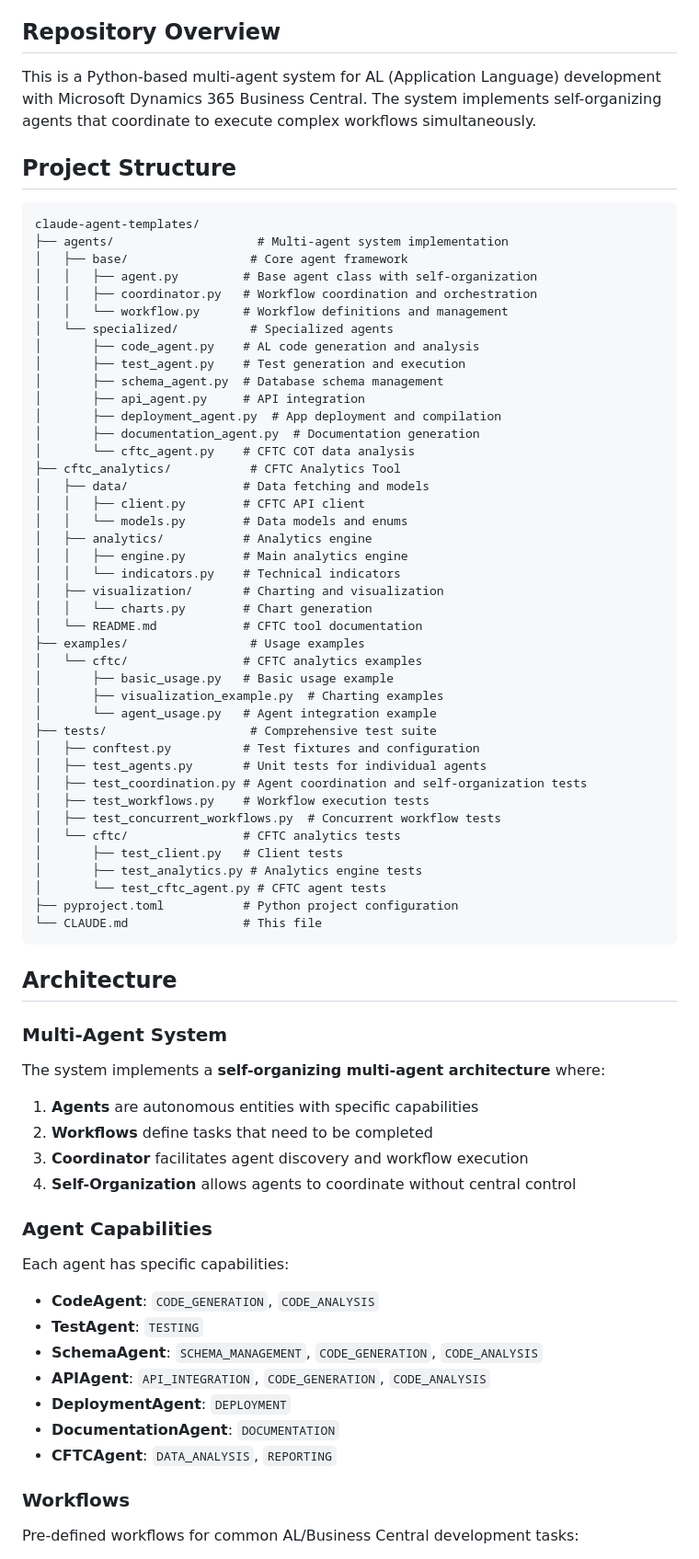
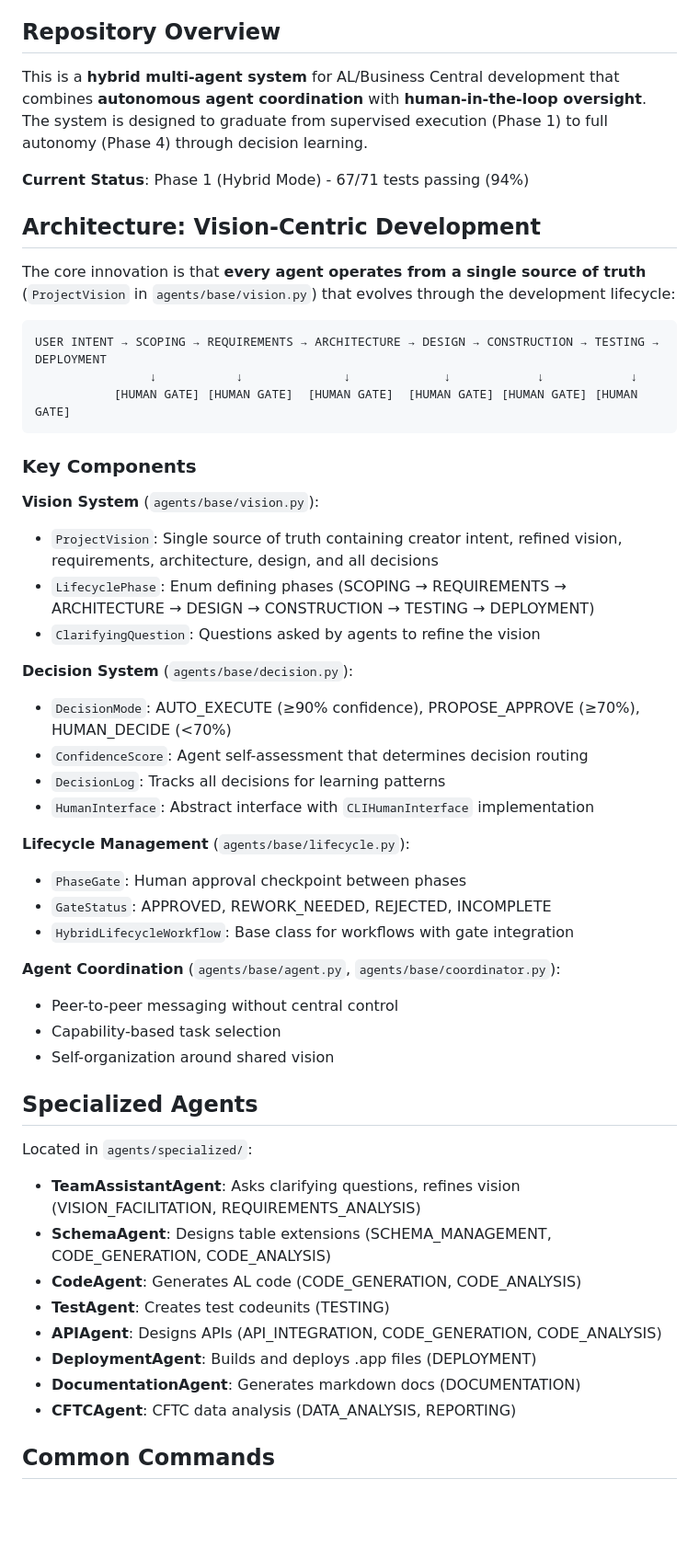
Before and after one commit to RobbyMo81/claude-agent-templates, a Markdown page: CLAUDE.md, the part around one of its changes. Shown at 92% size. Rendered like a GitHub page; blank space fills up the shorter version.

````diff
--- a/CLAUDE.md
+++ b/CLAUDE.md
@@ -4,78 +4,55 @@ This file provides guidance to Claude Code (claude.ai/code) when working with co
 
 ## Repository Overview
 
-This is a Python-based multi-agent system for AL (Application Language) development with Microsoft Dynamics 365 Business Central. The system implements self-organizing agents that coordinate to execute complex workflows simultaneously.
+This is a **hybrid multi-agent system** for AL/Business Central development that combines **autonomous agent coordination** with **human-in-the-loop oversight**. The system is designed to graduate from supervised execution (Phase 1) to full autonomy (Phase 4) through decision learning.
 
-## Project Structure
+**Current Status**: Phase 1 (Hybrid Mode) - 67/71 tests passing (94%)
+
+## Architecture: Vision-Centric Development
+
+The core innovation is that **every agent operates from a single source of truth** (`ProjectVision` in `agents/base/vision.py`) that evolves through the development lifecycle:
 
 ```
-claude-agent-templates/
-├── agents/                    # Multi-agent system implementation
-│   ├── base/                 # Core agent framework
-│   │   ├── agent.py         # Base agent class with self-organization
-│   │   ├── coordinator.py   # Workflow coordination and orchestration
-│   │   └── workflow.py      # Workflow definitions and management
-│   └── specialized/          # Specialized agents
-│       ├── code_agent.py    # AL code generation and analysis
-│       ├── test_agent.py    # Test generation and execution
-│       ├── schema_agent.py  # Database schema management
-│       ├── api_agent.py     # API integration
-│       ├── deployment_agent.py  # App deployment and compilation
-│       ├── documentation_agent.py  # Documentation generation
-│       └── cftc_agent.py    # CFTC COT data analysis
-├── cftc_analytics/           # CFTC Analytics Tool
-│   ├── data/                # Data fetching and models
-│   │   ├── client.py        # CFTC API client
-│   │   └── models.py        # Data models and enums
-│   ├── analytics/           # Analytics engine
-│   │   ├── engine.py        # Main analytics engine
-│   │   └── indicators.py    # Technical indicators
-│   ├── visualization/       # Charting and visualization
-│   │   └── charts.py        # Chart generation
-│   └── README.md            # CFTC tool documentation
-├── examples/                 # Usage examples
-│   └── cftc/                # CFTC analytics examples
-│       ├── basic_usage.py   # Basic usage example
-│       ├── visualization_example.py  # Charting examples
-│       └── agent_usage.py   # Agent integration example
-├── tests/                    # Comprehensive test suite
-│   ├── conftest.py          # Test fixtures and configuration
-│   ├── test_agents.py       # Unit tests for individual agents
-│   ├── test_coordination.py # Agent coordination and self-organization tests
-│   ├── test_workflows.py    # Workflow execution tests
-│   ├── test_concurrent_workflows.py  # Concurrent workflow tests
-│   └── cftc/                # CFTC analytics tests
-│       ├── test_client.py   # Client tests
-│       ├── test_analytics.py # Analytics engine tests
-│       └── test_cftc_agent.py # CFTC agent tests
-├── pyproject.toml           # Python project configuration
-└── CLAUDE.md                # This file
+USER INTENT → SCOPING → REQUIREMENTS → ARCHITECTURE → DESIGN → CONSTRUCTION → TESTING → DEPLOYMENT
+                ↓           ↓              ↓             ↓            ↓            ↓
+           [HUMAN GATE] [HUMAN GATE]  [HUMAN GATE]  [HUMAN GATE] [HUMAN GATE] [HUMAN GATE]
 ```
 
-## Architecture
+### Key Components
 
-### Multi-Agent System
+**Vision System** (`agents/base/vision.py`):
+- `ProjectVision`: Single source of truth containing creator intent, refined vision, requirements, architecture, design, and all decisions
+- `LifecyclePhase`: Enum defining phases (SCOPING → REQUIREMENTS → ARCHITECTURE → DESIGN → CONSTRUCTION → TESTING → DEPLOYMENT)
+- `ClarifyingQuestion`: Questions asked by agents to refine the vision
 
-The system implements a **self-organizing multi-agent architecture** where:
+**Decision System** (`agents/base/decision.py`):
+- `DecisionMode`: AUTO_EXECUTE (≥90% confidence), PROPOSE_APPROVE (≥70%), HUMAN_DECIDE (<70%)
+- `ConfidenceScore`: Agent self-assessment that determines decision routing
+- `DecisionLog`: Tracks all decisions for learning patterns
+- `HumanInterface`: Abstract interface with `CLIHumanInterface` implementation
 
-1. **Agents** are autonomous entities with specific capabilities
-2. **Workflows** define tasks that need to be completed
-3. **Coordinator** facilitates agent discovery and workflow execution
-4. **Self-Organization** allows agents to coordinate without central control
+**Lifecycle Management** (`agents/base/lifecycle.py`):
+- `PhaseGate`: Human approval checkpoint between phases
+- `GateStatus`: APPROVED, REWORK_NEEDED, REJECTED, INCOMPLETE
+- `HybridLifecycleWorkflow`: Base class for workflows with gate integration
 
-### Agent Capabilities
+**Agent Coordination** (`agents/base/agent.py`, `agents/base/coordinator.py`):
+- Peer-to-peer messaging without central control
+- Capability-based task selection
+- Self-organization around shared vision
 
-Each agent has specific capabilities:
+## Specialized Agents
 
-- **CodeAgent**: `CODE_GENERATION`, `CODE_ANALYSIS`
-- **TestAgent**: `TESTING`
-- **SchemaAgent**: `SCHEMA_MANAGEMENT`, `CODE_GENERATION`, `CODE_ANALYSIS`
-- **APIAgent**: `API_INTEGRATION`, `CODE_GENERATION`, `CODE_ANALYSIS`
-- **DeploymentAgent**: `DEPLOYMENT`
-- **DocumentationAgent**: `DOCUMENTATION`
-- **CFTCAgent**: `DATA_ANALYSIS`, `REPORTING`
+Located in `agents/specialized/`:
 
-### Workflows
+- **TeamAssistantAgent**: Asks clarifying questions, refines vision (VISION_FACILITATION, REQUIREMENTS_ANALYSIS)
+- **SchemaAgent**: Designs table extensions (SCHEMA_MANAGEMENT, CODE_GENERATION, CODE_ANALYSIS)
+- **CodeAgent**: Generates AL code (CODE_GENERATION, CODE_ANALYSIS)
+- **TestAgent**: Creates test codeunits (TESTING)
+- **APIAgent**: Designs APIs (API_INTEGRATION, CODE_GENERATION, CODE_ANALYSIS)
+- **DeploymentAgent**: Builds and deploys .app files (DEPLOYMENT)
+- **DocumentationAgent**: Generates markdown docs (DOCUMENTATION)
+- **CFTCAgent**: CFTC data analysis (DATA_ANALYSIS, REPORTING)
 
-Pre-defined workflows for common AL/Business Central development tasks:
+## Common Commands
 
````
Also changed, not shown: other parts of CLAUDE.md (+222 -143 lines).
